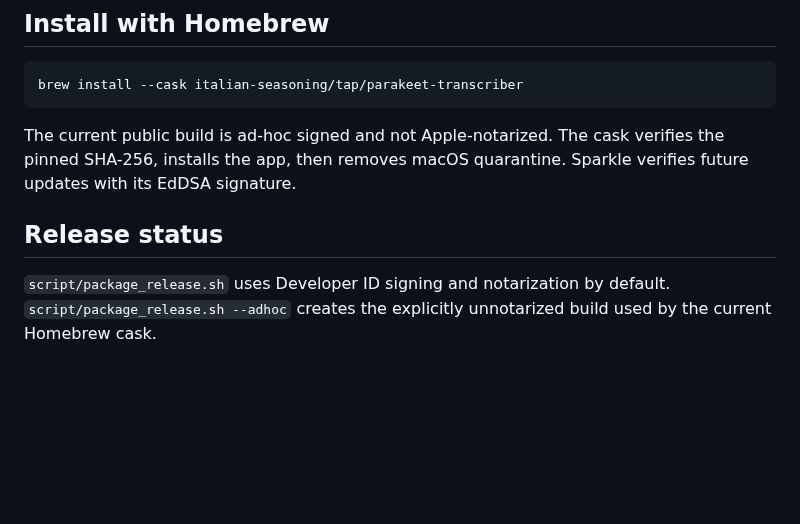
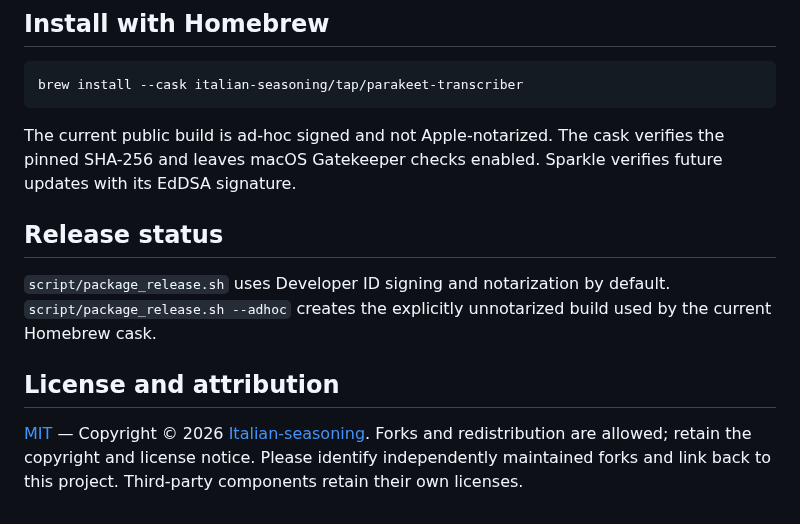
Before and after one commit to Italian-seasoning/ParakeetTranscriber, a Markdown page: README.md, the part around one of its changes. Drawn GitHub-style; blank space fills up the shorter version.

````diff
--- a/README.md
+++ b/README.md
@@ -42,8 +65,12 @@ The app and transcription models stay local. Sparkle checks the public `appcast.
 brew install --cask italian-seasoning/tap/parakeet-transcriber
 ```
 
-The current public build is ad-hoc signed and not Apple-notarized. The cask verifies the pinned SHA-256, installs the app, then removes macOS quarantine. Sparkle verifies future updates with its EdDSA signature.
+The current public build is ad-hoc signed and not Apple-notarized. The cask verifies the pinned SHA-256 and leaves macOS Gatekeeper checks enabled. Sparkle verifies future updates with its EdDSA signature.
 
 ## Release status
 
 `script/package_release.sh` uses Developer ID signing and notarization by default. `script/package_release.sh --adhoc` creates the explicitly unnotarized build used by the current Homebrew cask.
+
+## License and attribution
+
+[MIT](LICENSE) — Copyright © 2026 [Italian-seasoning](https://github.com/Italian-seasoning). Forks and redistribution are allowed; retain the copyright and license notice. Please identify independently maintained forks and link back to this project. Third-party components retain their own licenses.
````
Also changed, not shown: other parts of README.md (+23 -0 lines), docs/screenshots/parakeet-models.png (added), docs/screenshots/parakeet-workspace.png (added), 1 other file.
